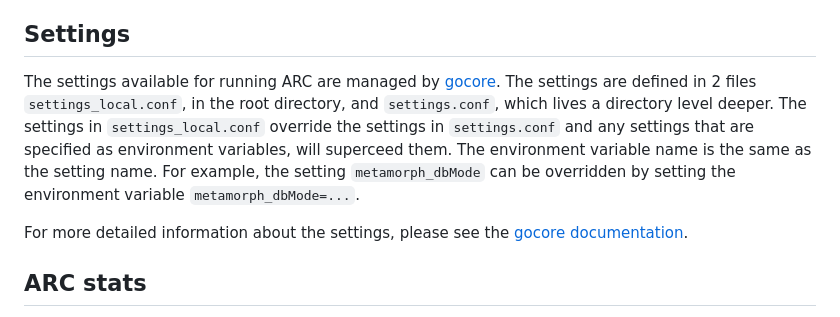
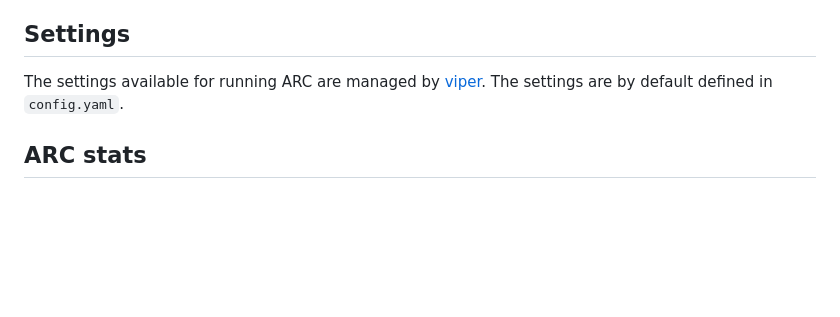
Before and after one commit to bitcoin-sv/arc, a Markdown page: doc/README.md, the part around the change. GitHub-like rendering; blank space fills up the shorter version.

Commit message:
BPAAS-975: Update documentation about settings

```diff
--- a/doc/README.md
+++ b/doc/README.md
@@ -157,13 +157,7 @@ the node from having to lookup and send the input utxos to the ARC API, which co
 
 ## Settings
 
-The settings available for running ARC are managed by [gocore](https://github.com/ordishs/gocore). The settings are
-defined in 2 files `settings_local.conf`, in the root directory, and `settings.conf`, which lives a directory level
-deeper. The settings in `settings_local.conf` override the settings in `settings.conf` and any settings that are specified as environment variables, will superceed them. The
-environment variable name is the same as the setting name. For example, the setting `metamorph_dbMode` can be
-overridden by setting the environment variable `metamorph_dbMode=...`.
-
-For more detailed information about the settings, please see the [gocore documentation](https://github.com/ordishs/gocore).
+The settings available for running ARC are managed by [viper](github.com/spf13/viper). The settings are by default defined in `config.yaml`.
 
 ## ARC stats
 
```
